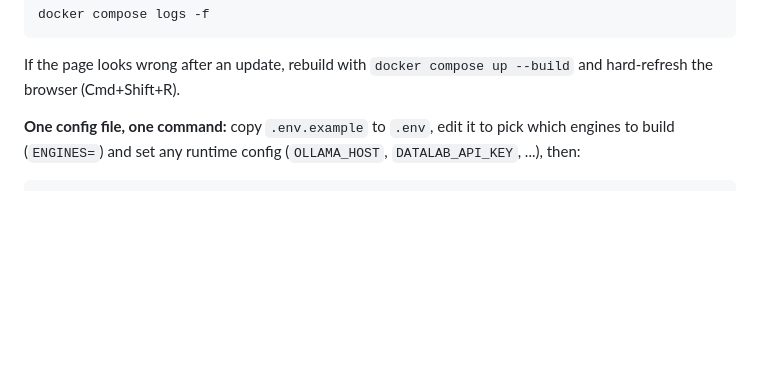
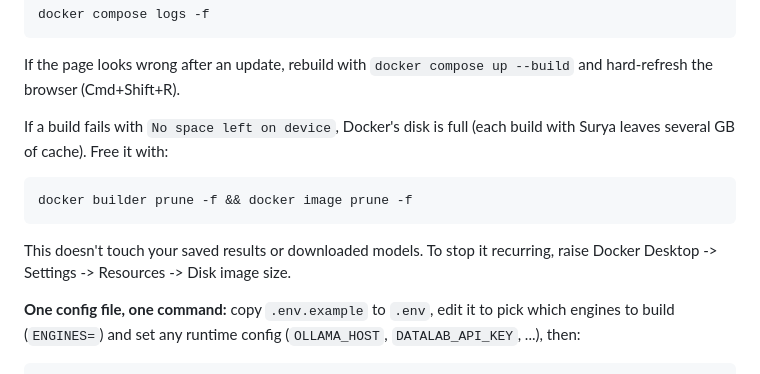
Before and after one commit to MiSky8/ocrHUB, a Markdown page: README.md, the part around the change. Rendered like a GitHub page; blank space fills up the shorter version.

Commit message:
README: tip for 'No space left on device' Docker build failures
Co-Authored-By: Claude Sonnet 5.5 <noreply@anthropic.com>

````diff
--- a/README.md
+++ b/README.md
@@ -25,6 +25,16 @@ docker compose logs -f
 
 If the page looks wrong after an update, rebuild with
 `docker compose up --build` and hard-refresh the browser (Cmd+Shift+R).
+
+If a build fails with `No space left on device`, Docker's disk is full
+(each build with Surya leaves several GB of cache). Free it with:
+
+```bash
+docker builder prune -f && docker image prune -f
+```
+
+This doesn't touch your saved results or downloaded models. To stop it
+recurring, raise Docker Desktop -> Settings -> Resources -> Disk image size.
 
 **One config file, one command:** copy `.env.example` to
 `.env`, edit it to pick which engines to build (`ENGINES=`) and set any
````
